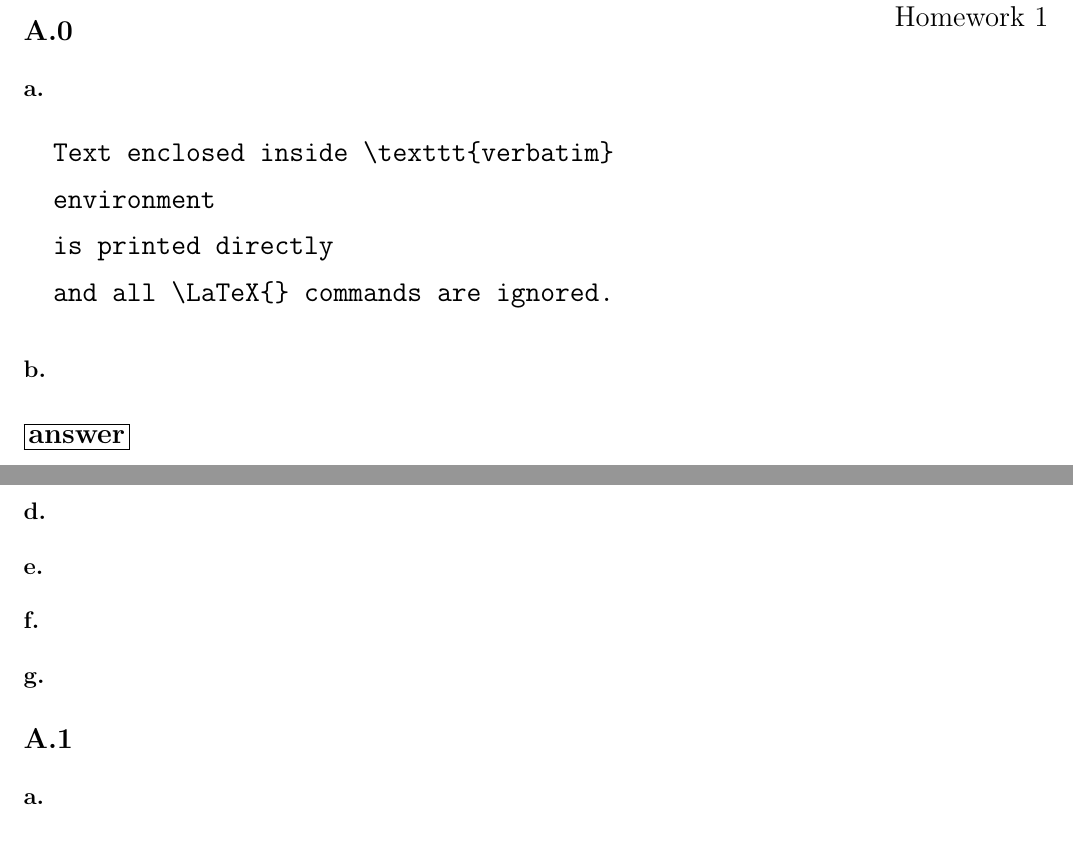
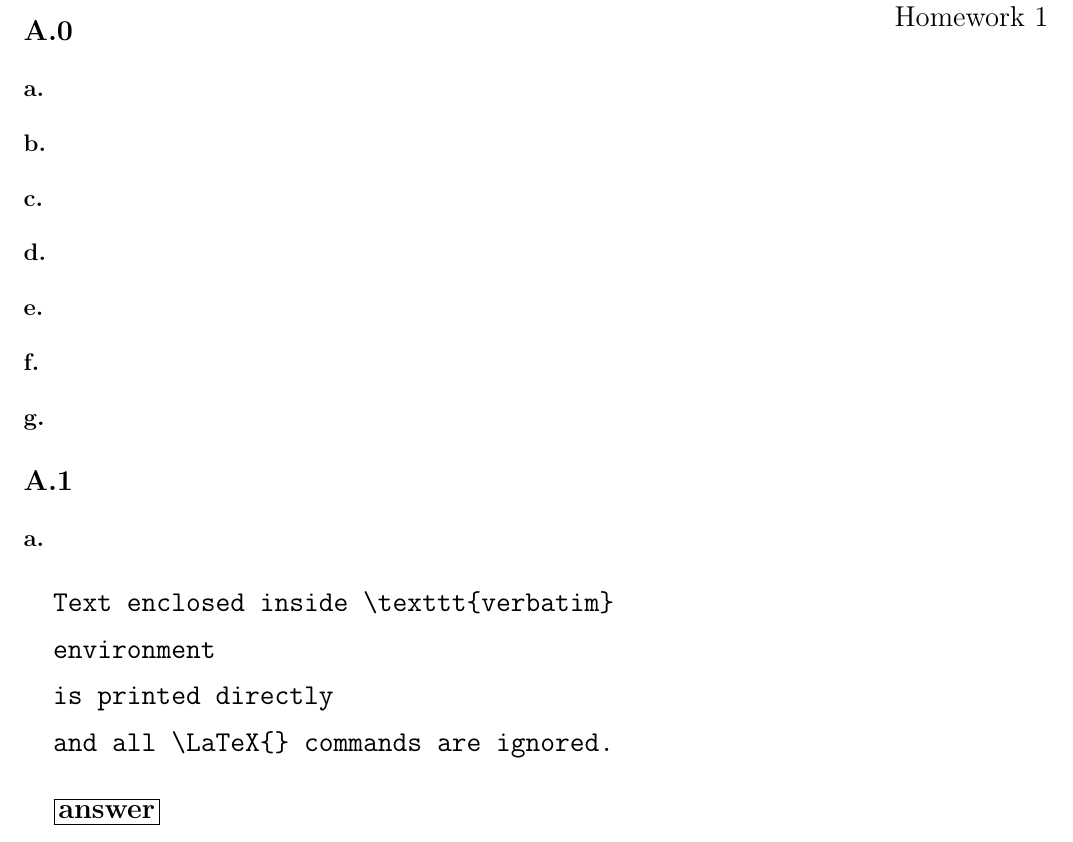
Before and after one commit to michaelghuang19/cse446, a LaTeX problem sheet (hw1/cse446hw1.tex): two parts of pages 1 and 2 of 2 before the commit and part of page 1 of 2 after it, the two joined at a grey line, cut so that both start at the same text. Compiled offline with pdfLaTeX.

Commit message:
starting problems

```diff
--- a/hw1/cse446hw1.tex
+++ b/hw1/cse446hw1.tex
@@ -51,16 +51,9 @@
 
 \subsection*{a.}
 
-\begin{verbatim}
-  Text enclosed inside \texttt{verbatim}
-  environment
-  is printed directly
-  and all \LaTeX{} commands are ignored.
-\end{verbatim}
-
 \subsection*{b.}
 
-\framebox[1.1\width]{\textbf{answer}}
+
 
 \subsection*{c.}
 
@@ -78,6 +71,15 @@
 {\Large
 
 \subsection*{a.}
+
+\begin{verbatim}
+  Text enclosed inside \texttt{verbatim}
+  environment
+  is printed directly
+  and all \LaTeX{} commands are ignored.
+\end{verbatim}
+
+\framebox[1.1\width]{\textbf{answer}}
 
 \subsection*{b.}
 
```
